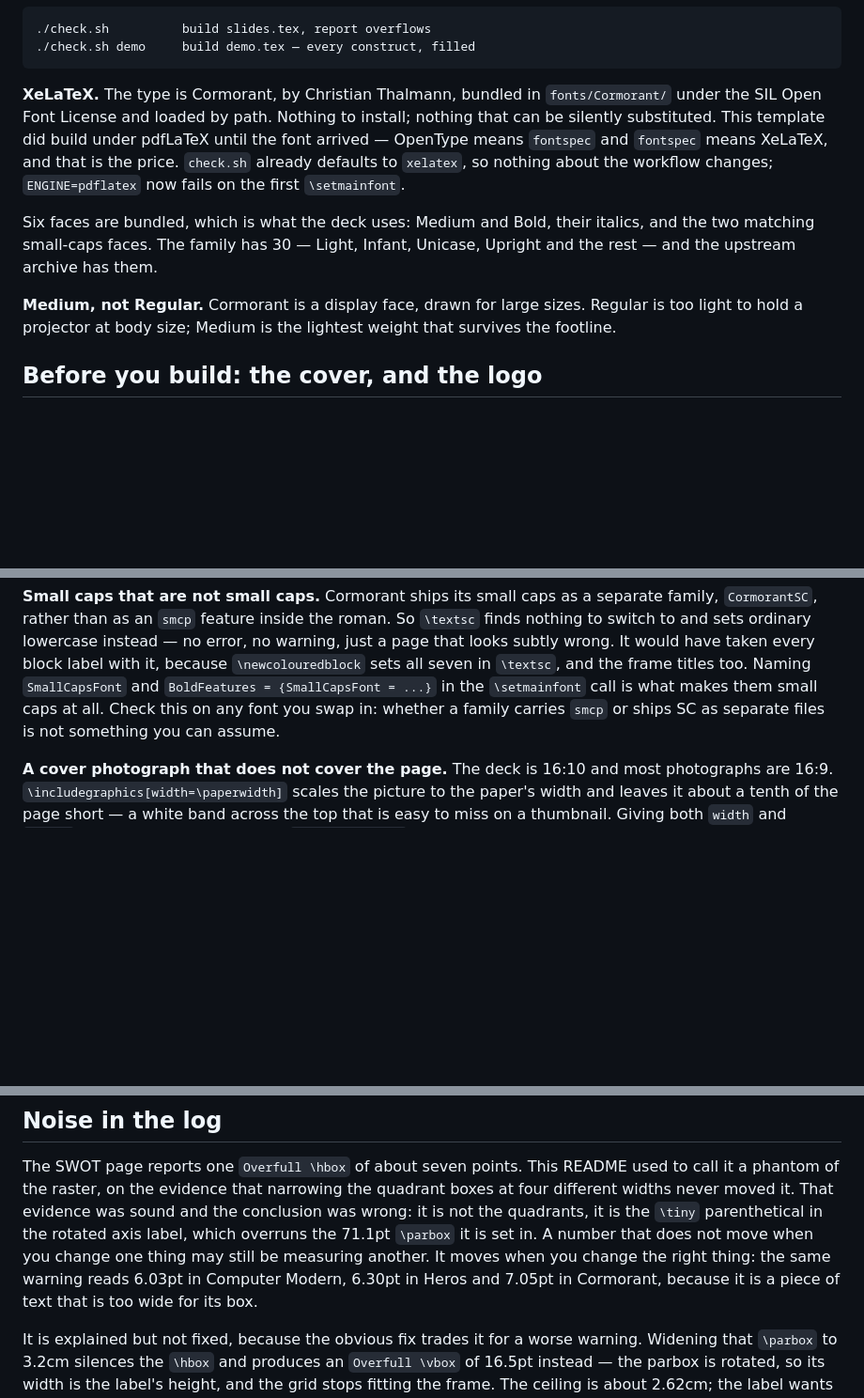
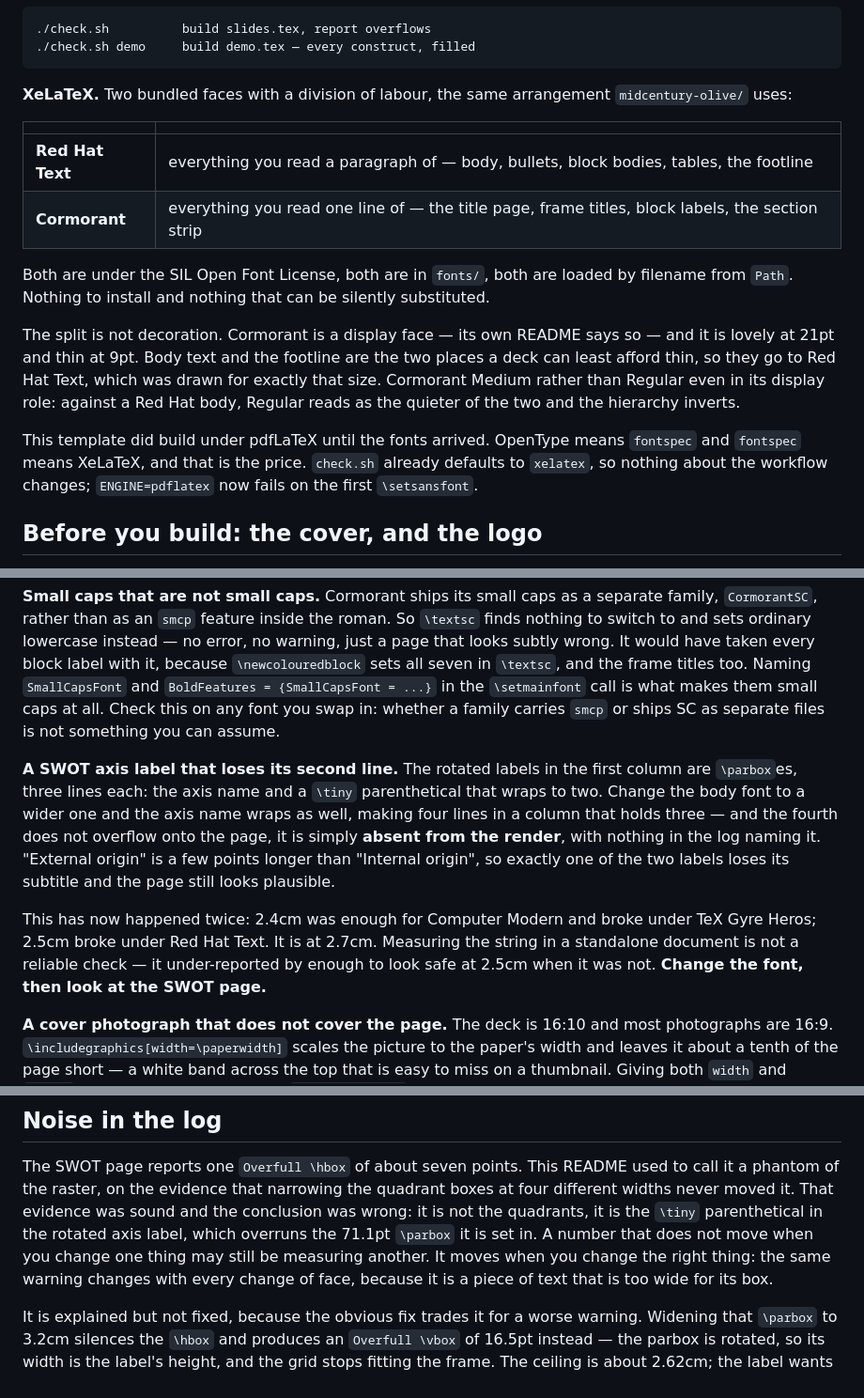
Before and after one commit to RaphaelZH/beamer-templates, a Markdown page: slate-blocks/README.md, 3 parts joined by grey strips. Shown at 94% size. Rendered like a GitHub page; blank space fills up the shorter version.

Commit message:
Split the type: Red Hat Text for prose, Cormorant for display
The same division of labour midcentury-olive/ uses. Red Hat Text takes
everything you read a paragraph of — body, bullets, block bodies, tables,
the footline. Cormorant takes everything you read one line of — the title
page, frame titles, block labels, the section strip.

Cormorant alone was wrong and its own README says why: it is a display
face, drawn for large sizes. Lovely at 21pt, thin at 9pt, and body text
and the footline are the two places a deck can least afford thin. Red Hat
Text was drawn for that size and holds a projector.

Body goes in the sans slot with \familydefault following it, so ordinary
text needs no markup to be right. Display goes in the roman slot, which
is what \slateTitle and \slateSubTitle already reach for through \textrm,
and is also named \slateDisplayFont for the \setbeamerfont assignments.
Those are written as full specifications rather than \addtobeamerfont{}
{family=} — the short form inherits a series the new family may not have,
and fontspec answers a missing weight by smearing a fake one instead of
complaining. midcentury-olive/ was bitten by exactly that.

Red Hat Text is under the OFL with Reserved Font Name "Red Hat", which
constrains modified copies and not this one. LICENSE says so.

And the SWOT axis label broke again. Red Hat Text is wider than Heros, so
"External origin" wrapped inside a 2.5cm parbox, made a fourth line in a
column that holds three, and the \tiny subtitle vanished from the render
— no overflow, no warning, just absent. Second time this term: 2.4cm was
enough for Computer Modern and broke under Heros. It is at 2.7cm now.

Worth writing down: measuring the string in a standalone document said
2.5cm was safe by 0.87pt, and it was not. The measurement was of the
wrong thing. Build the deck and look at the page — which is now what both
the comment and the README tell you to do.

````diff
--- a/slate-blocks/README.md
+++ b/slate-blocks/README.md
@@ -13,21 +13,29 @@ changes nothing about the colours.
 ./check.sh demo     build demo.tex — every construct, filled
 ```
 
-**XeLaTeX.** The type is Cormorant, by Christian Thalmann, bundled in
-`fonts/Cormorant/` under the SIL Open Font License and loaded by path. Nothing
-to install; nothing that can be silently substituted. This template did build
-under pdfLaTeX until the font arrived — OpenType means `fontspec` and
-`fontspec` means XeLaTeX, and that is the price. `check.sh` already defaults to
-`xelatex`, so nothing about the workflow changes; `ENGINE=pdflatex` now fails
-on the first `\setmainfont`.
+**XeLaTeX.** Two bundled faces with a division of labour, the same arrangement
+`midcentury-olive/` uses:
 
-Six faces are bundled, which is what the deck uses: Medium and Bold, their
-italics, and the two matching small-caps faces. The family has 30 — Light,
-Infant, Unicase, Upright and the rest — and the upstream archive has them.
+| | |
+|---|---|
+| **Red Hat Text** | everything you read a paragraph of — body, bullets, block bodies, tables, the footline |
+| **Cormorant** | everything you read one line of — the title page, frame titles, block labels, the section strip |
 
-**Medium, not Regular.** Cormorant is a display face, drawn for large sizes.
-Regular is too light to hold a projector at body size; Medium is the lightest
-weight that survives the footline.
+Both are under the SIL Open Font License, both are in `fonts/`, both are loaded
+by filename from `Path`. Nothing to install and nothing that can be silently
+substituted.
+
+The split is not decoration. Cormorant is a display face — its own README says
+so — and it is lovely at 21pt and thin at 9pt. Body text and the footline are
+the two places a deck can least afford thin, so they go to Red Hat Text, which
+was drawn for exactly that size. Cormorant Medium rather than Regular even in
+its display role: against a Red Hat body, Regular reads as the quieter of the
+two and the hierarchy inverts.
+
+This template did build under pdfLaTeX until the fonts arrived. OpenType means
+`fontspec` and `fontspec` means XeLaTeX, and that is the price. `check.sh`
+already defaults to `xelatex`, so nothing about the workflow changes;
+`ENGINE=pdflatex` now fails on the first `\setsansfont`.
 
 ## Before you build: the cover, and the logo
 
@@ -152,6 +160,21 @@ seven in `\textsc`, and the frame titles too. Naming `SmallCapsFont` and
 them small caps at all. Check this on any font you swap in: whether a family
 carries `smcp` or ships SC as separate files is not something you can assume.
 
+**A SWOT axis label that loses its second line.** The rotated labels in the
+first column are `\parbox`es, three lines each: the axis name and a `\tiny`
+parenthetical that wraps to two. Change the body font to a wider one and the
+axis name wraps as well, making four lines in a column that holds three — and
+the fourth does not overflow onto the page, it is simply **absent from the
+render**, with nothing in the log naming it. "External origin" is a few points
+longer than "Internal origin", so exactly one of the two labels loses its
+subtitle and the page still looks plausible.
+
+This has now happened twice: 2.4cm was enough for Computer Modern and broke
+under TeX Gyre Heros; 2.5cm broke under Red Hat Text. It is at 2.7cm.
+Measuring the string in a standalone document is not a reliable check — it
+under-reported by enough to look safe at 2.5cm when it was not. **Change the
+font, then look at the SWOT page.**
+
 **A cover photograph that does not cover the page.** The deck is 16:10 and most
 photographs are 16:9. `\includegraphics[width=\paperwidth]` scales the picture
 to the paper's width and leaves it about a tenth of the page short — a white
@@ -205,8 +228,8 @@ sound and the conclusion was wrong: it is not the quadrants, it is the `\tiny`
 parenthetical in the rotated axis label, which overruns the 71.1pt `\parbox`
 it is set in. A number that does not move when you change one thing may still
 be measuring another. It moves when you change the right thing: the same
-warning reads 6.03pt in Computer Modern, 6.30pt in Heros and 7.05pt in
-Cormorant, because it is a piece of text that is too wide for its box.
+warning changes with every change of face, because it is a piece of text that
+is too wide for its box.
 
 It is explained but not fixed, because the obvious fix trades it for a worse
 warning. Widening that `\parbox` to 3.2cm silences the `\hbox` and produces an
````
Also changed, not shown: README.md (+5 -3 lines), slate-blocks/screenshots/blocks.png, slate-blocks/screenshots/prose.png, slate-blocks/screenshots/steps.png, slate-blocks/screenshots/swot.png, slate-blocks/screenshots/title.png, 9 other files.
